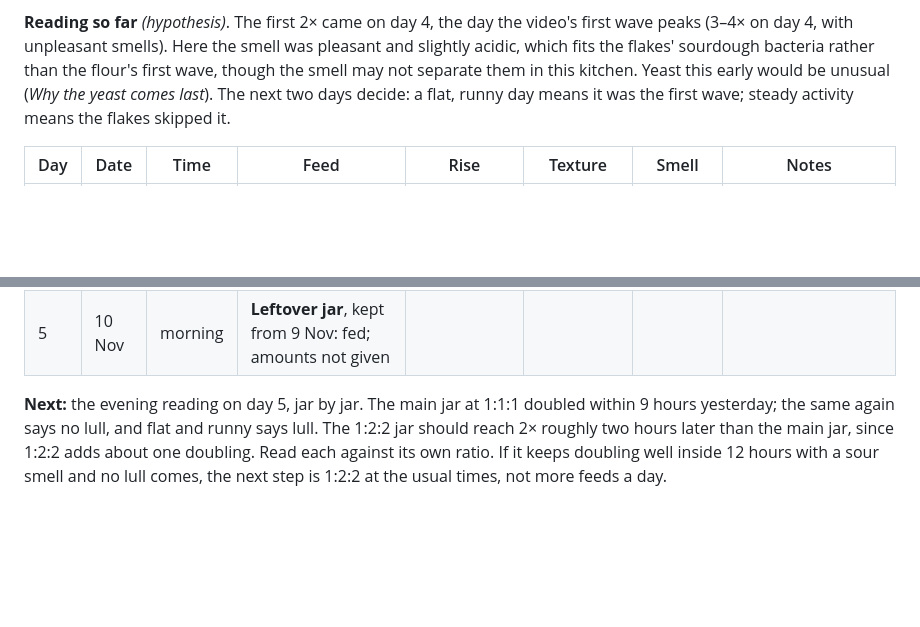
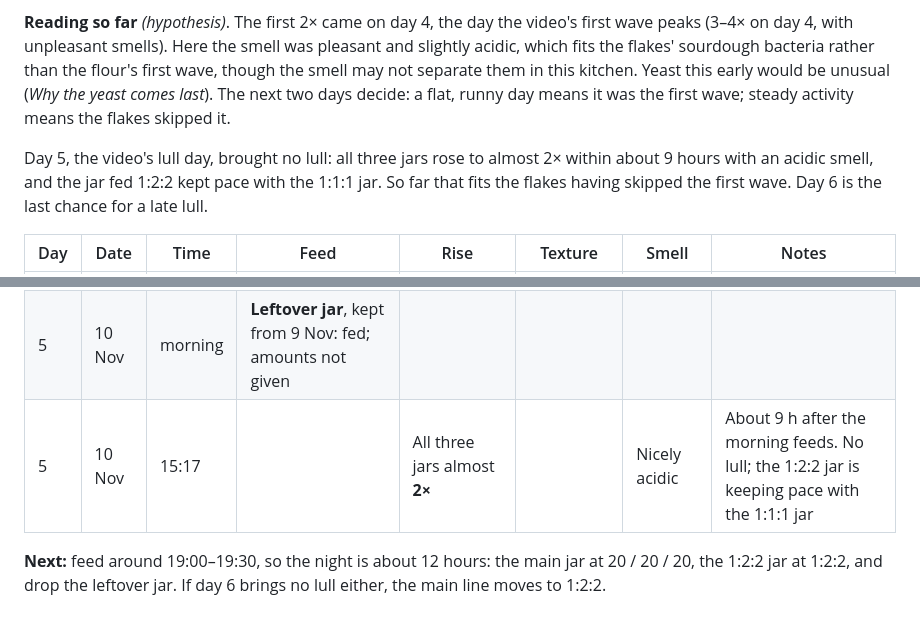
Before and after one commit to zrrbite/sourdough-science, a Markdown page: notes/starter-diary.md, 2 parts joined by grey strips. Drawn GitHub-style; blank space fills up the shorter version.

Commit message:
Log day 5 of the flakes run: no lull, all three jars near 2x with an acidic smell
Co-Authored-By: Claude Opus 5.5 <noreply@anthropic.com>

```diff
--- a/notes/starter-diary.md
+++ b/notes/starter-diary.md
@@ -25,6 +25,11 @@ the smell may not separate them in this kitchen. Yeast this early would be unusu
 yeast comes last*). The next two days decide: a flat, runny day means it was the first wave;
 steady activity means the flakes skipped it.
 
+Day 5, the video's lull day, brought no lull: all three jars rose to almost 2× within about
+9 hours with an acidic smell, and the jar fed 1:2:2 kept pace with the 1:1:1 jar. So far
+that fits the flakes having skipped the first wave. Day 6 is the last chance for a late
+lull.
+
 | Day | Date | Time | Feed | Rise | Texture | Smell | Notes |
 |---|---|---|---|---|---|---|---|
 | 1 | 6 Nov | | Day-1 mix with a pinch of flakes; amounts not recorded | | | | |
@@ -37,9 +42,8 @@ steady activity means the flakes skipped it.
 | 5 | 10 Nov | morning | **Main jar**: 20 / 20 / 20 | Rose overnight, close to 2× | | | Day 5: the video's lull day |
 | 5 | 10 Nov | morning | **1:2:2 jar**, new: 15 g of the main jar / 30 / 30 | | | | Split off because the main jar was rising fast, and to last the workday |
 | 5 | 10 Nov | morning | **Leftover jar**, kept from 9 Nov: fed; amounts not given | | | | |
+| 5 | 10 Nov | 15:17 | | All three jars almost **2×** | | Nicely acidic | About 9 h after the morning feeds. No lull; the 1:2:2 jar is keeping pace with the 1:1:1 jar |
 
-**Next:** the evening reading on day 5, jar by jar. The main jar at 1:1:1 doubled within 9
-hours yesterday; the same again says no lull, and flat and runny says lull. The 1:2:2 jar
-should reach 2× roughly two hours later than the main jar, since 1:2:2 adds about one
-doubling. Read each against its own ratio. If it keeps doubling well inside 12 hours with a sour smell and no lull
-comes, the next step is 1:2:2 at the usual times, not more feeds a day.
+**Next:** feed around 19:00–19:30, so the night is about 12 hours: the main jar at
+20 / 20 / 20, the 1:2:2 jar at 1:2:2, and drop the leftover jar. If day 6 brings no lull
+either, the main line moves to 1:2:2.
```
